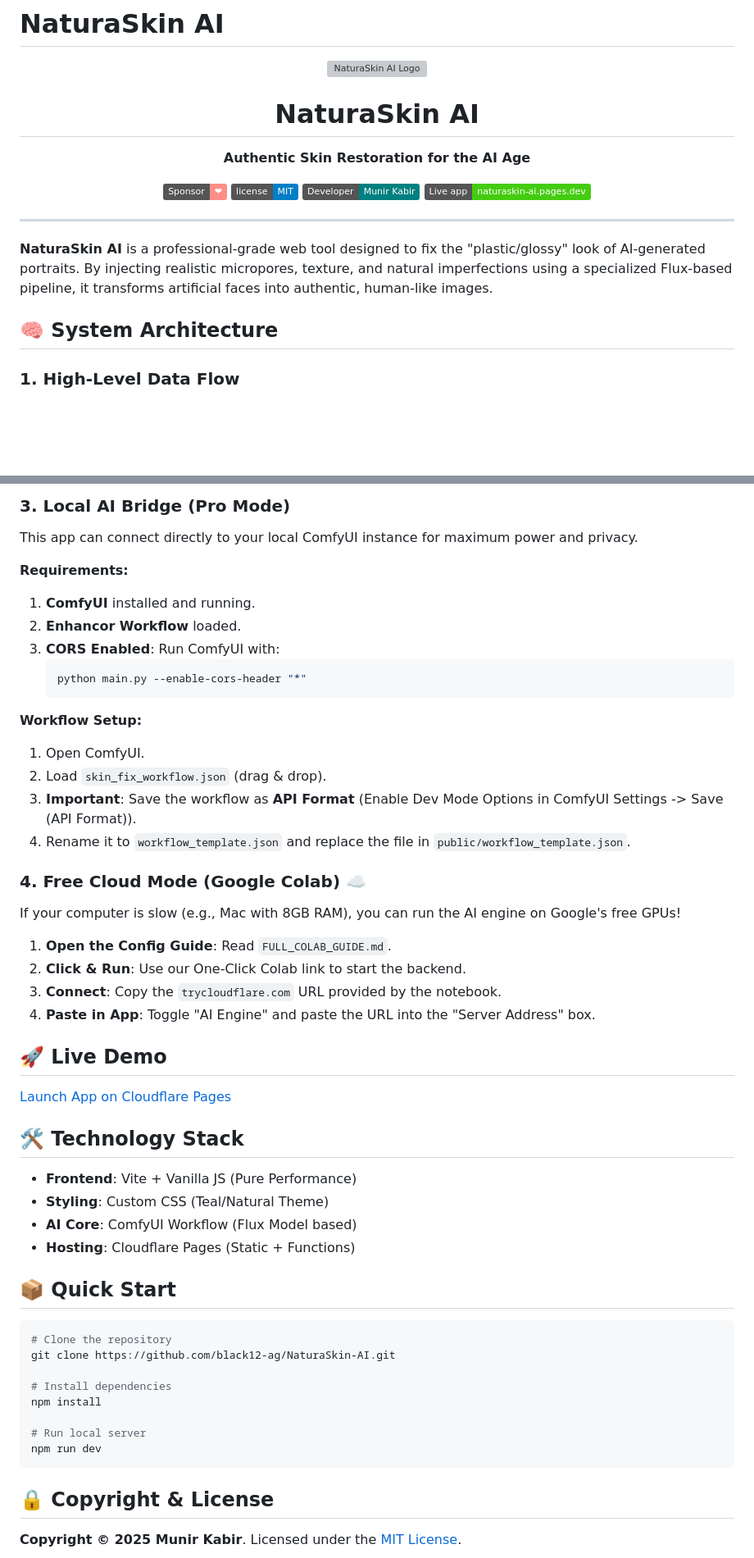
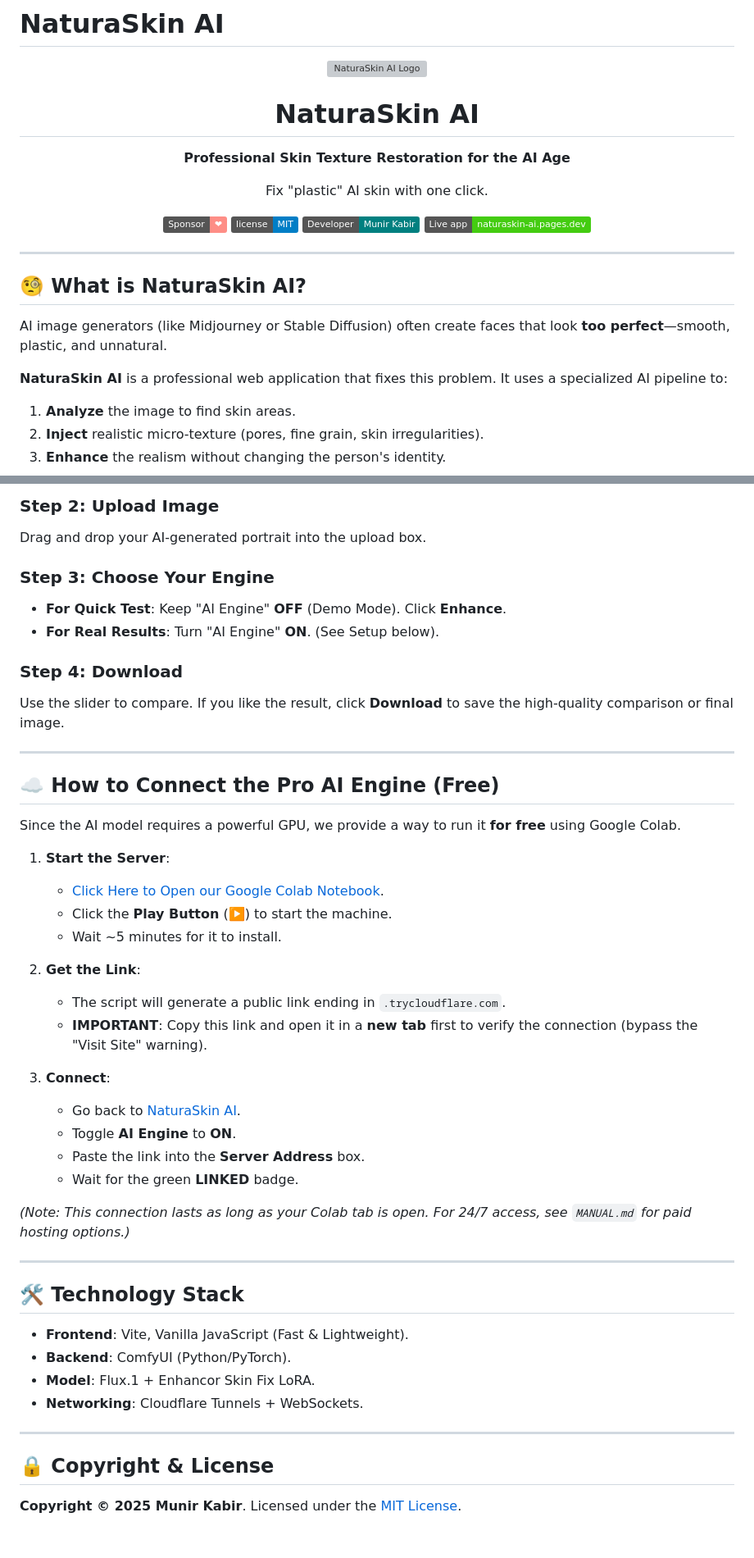
Before and after one commit to black12-ag/NaturaSkin-AI, a Markdown page: README.md, 2 parts joined by grey strips. Shown at 82% size. GitHub-like rendering; badges without logos; blank space fills up the shorter version; grey boxes are pictures that could not be loaded.

Commit message:
docs: Update README with comprehensive project details and usage guide

````diff
--- a/README.md
+++ b/README.md
@@ -3,7 +3,8 @@
 <div align="center">
   <img src="assets/logo.png" alt="NaturaSkin AI Logo" width="120" />
   <h1>NaturaSkin AI</h1>
-  <p><strong>Authentic Skin Restoration for the AI Age</strong></p>
+  <p><strong>Professional Skin Texture Restoration for the AI Age</strong></p>
+  <p>Fix "plastic" AI skin with one click.</p>
 
   [![Sponsor](https://img.shields.io/static/v1?label=Sponsor&message=%E2%9D%A4&logo=GitHub&color=%23fe8e86)](https://github.com/sponsors/black12-ag)
   [![License](https://img.shields.io/badge/license-MIT-blue.svg)](LICENSE)
@@ -13,9 +14,12 @@
 
 ---
 
-**NaturaSkin AI** is a professional-grade web tool designed to fix the "plastic/glossy" look of AI-generated portraits. By injecting realistic micropores, texture, and natural imperfections using a specialized Flux-based pipeline, it transforms artificial faces into authentic, human-like images.
+## 🧐 What is NaturaSkin AI?
 
-## 🧠 System Architecture
+AI image generators (like Midjourney or Stable Diffusion) often create faces that look **too perfect**—smooth, plastic, and unnatural.
 
-### 1. High-Level Data Flow
+**NaturaSkin AI** is a professional web application that fixes this problem. It uses a specialized AI pipeline to:
+1.  **Analyze** the image to find skin areas.
+2.  **Inject** realistic micro-texture (pores, fine grain, skin irregularities).
+3.  **Enhance** the realism without changing the person's identity.
 
@@ -63,54 +52,47 @@ sequenceDiagram
 
-### 3. Local AI Bridge (Pro Mode)
+### Step 2: Upload Image
+Drag and drop your AI-generated portrait into the upload box.
 
-This app can connect directly to your local ComfyUI instance for maximum power and privacy.
+### Step 3: Choose Your Engine
+*   **For Quick Test**: Keep "AI Engine" **OFF** (Demo Mode). Click **Enhance**.
+*   **For Real Results**: Turn "AI Engine" **ON**. (See Setup below).
 
-**Requirements:**
-1.  **ComfyUI** installed and running.
-2.  **Enhancor Workflow** loaded.
-3.  **CORS Enabled**: Run ComfyUI with:
-    ```bash
-    python main.py --enable-cors-header "*"
-    ```
+### Step 4: Download
+Use the slider to compare. If you like the result, click **Download** to save the high-quality comparison or final image.
 
-**Workflow Setup:**
-1.  Open ComfyUI.
-2.  Load `skin_fix_workflow.json` (drag & drop).
-3.  **Important**: Save the workflow as **API Format** (Enable Dev Mode Options in ComfyUI Settings -> Save (API Format)).
-4.  Rename it to `workflow_template.json` and replace the file in `public/workflow_template.json`.
+---
 
-### 4. Free Cloud Mode (Google Colab) ☁️
+## ☁️ How to Connect the Pro AI Engine (Free)
 
-If your computer is slow (e.g., Mac with 8GB RAM), you can run the AI engine on Google's free GPUs!
+Since the AI model requires a powerful GPU, we provide a way to run it **for free** using Google Colab.
 
-1.  **Open the Config Guide**: Read `FULL_COLAB_GUIDE.md`.
-2.  **Click & Run**: Use our One-Click Colab link to start the backend.
-3.  **Connect**: Copy the `trycloudflare.com` URL provided by the notebook.
-4.  **Paste in App**: Toggle "AI Engine" and paste the URL into the "Server Address" box.
+1.  **Start the Server**:
+    *   [Click Here to Open our Google Colab Notebook](https://colab.research.google.com/github/black12-ag/NaturaSkin-AI/blob/master/FREE_COMFYUI_COLAB.ipynb).
+    *   Click the **Play Button** (▶️) to start the machine.
+    *   Wait ~5 minutes for it to install.
 
-## 🚀 Live Demo
+2.  **Get the Link**:
+    *   The script will generate a public link ending in `.trycloudflare.com`.
+    *   **IMPORTANT**: Copy this link and open it in a **new tab** first to verify the connection (bypass the "Visit Site" warning).
 
-[Launch App on Cloudflare Pages](https://naturaskin-ai.pages.dev)
+3.  **Connect**:
+    *   Go back to [NaturaSkin AI](https://naturaskin-ai.pages.dev).
+    *   Toggle **AI Engine** to **ON**.
+    *   Paste the link into the **Server Address** box.
+    *   Wait for the green **LINKED** badge.
+
+*(Note: This connection lasts as long as your Colab tab is open. For 24/7 access, see `MANUAL.md` for paid hosting options.)*
+
+---
 
 ## 🛠️ Technology Stack
 
-- **Frontend**: Vite + Vanilla JS (Pure Performance)
-- **Styling**: Custom CSS (Teal/Natural Theme)
-- **AI Core**: ComfyUI Workflow (Flux Model based)
-- **Hosting**: Cloudflare Pages (Static + Functions)
+*   **Frontend**: Vite, Vanilla JavaScript (Fast & Lightweight).
+*   **Backend**: ComfyUI (Python/PyTorch).
+*   **Model**: Flux.1 + Enhancor Skin Fix LoRA.
+*   **Networking**: Cloudflare Tunnels + WebSockets.
 
-## 📦 Quick Start
-
-```bash
-# Clone the repository
-git clone https://github.com/black12-ag/NaturaSkin-AI.git
-
-# Install dependencies
-npm install
-
-# Run local server
-npm run dev
-```
+---
 
 ## 🔒 Copyright & License
 
````
Also changed, not shown: other parts of README.md (+18 -33 lines).
